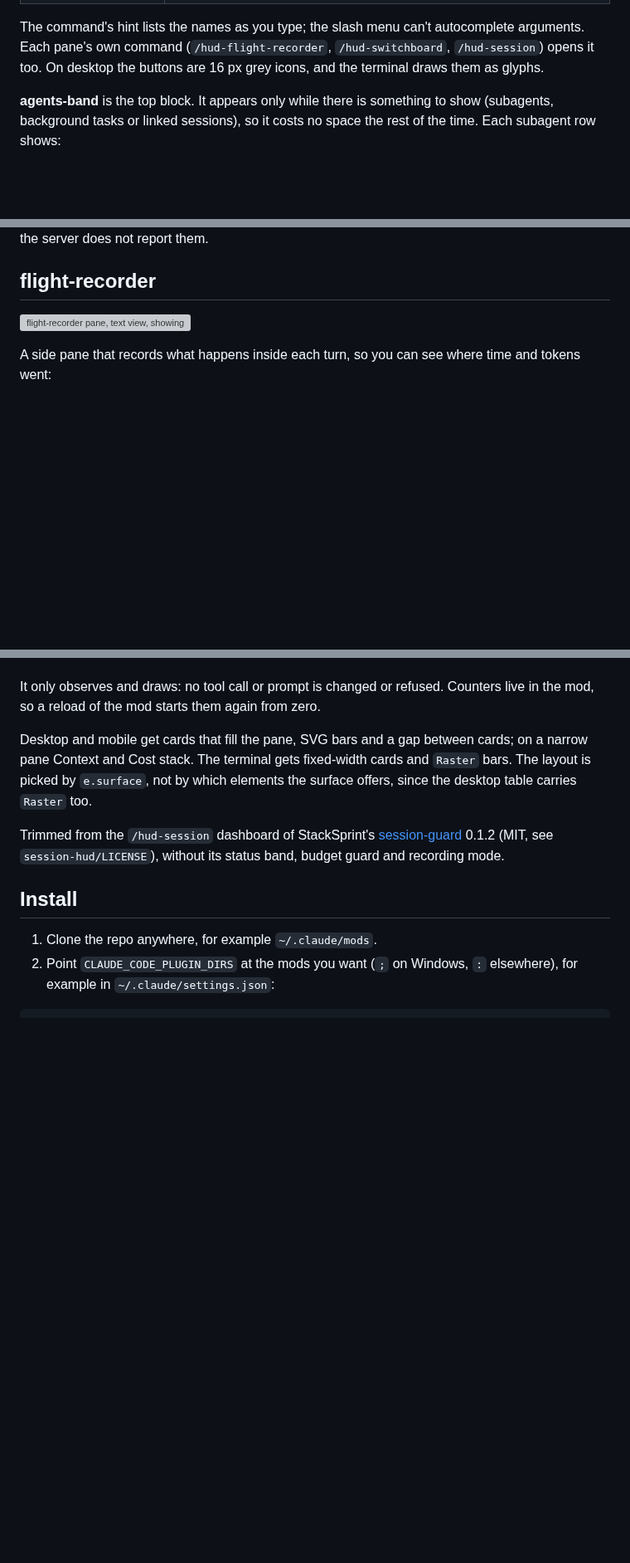
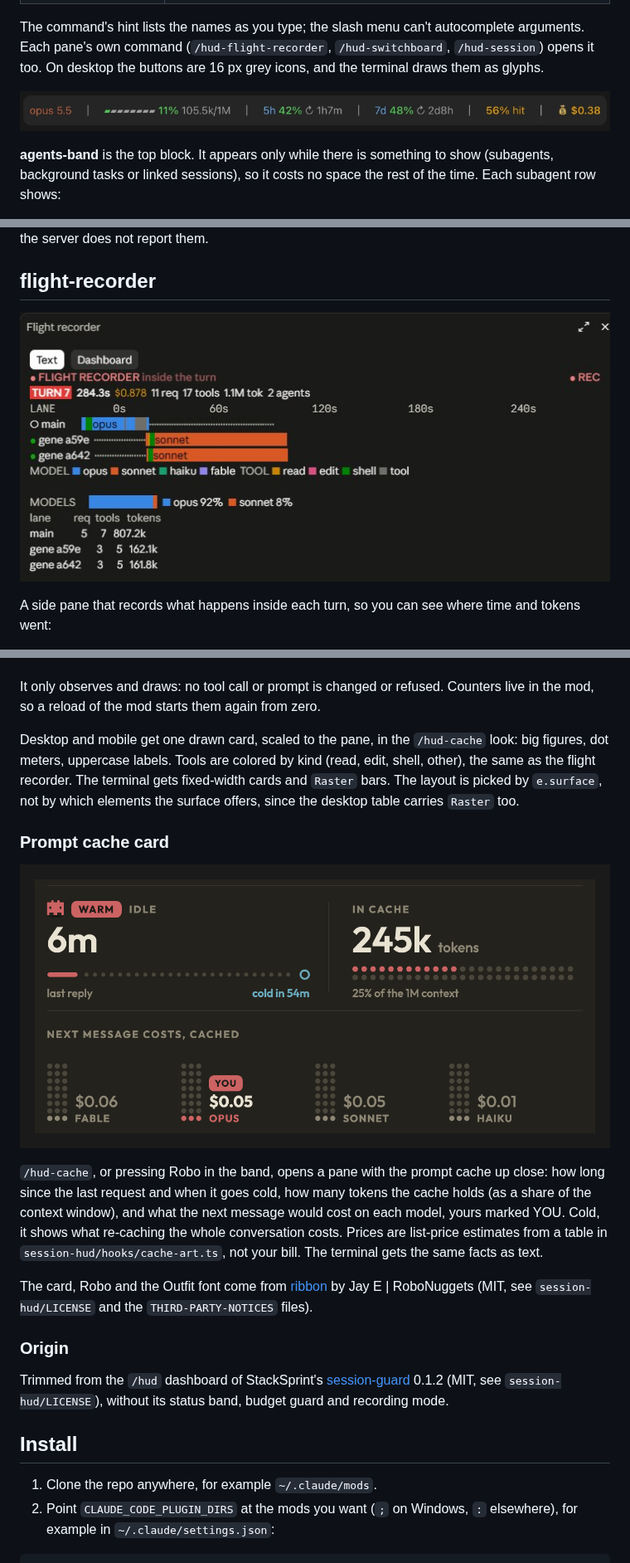
Before and after one commit to underscoreloG/claude-usage-mods, a Markdown page: README.md, 3 parts joined by grey strips. Shown at 83% size. Rendered like a GitHub page; pictures changed too: docs/hud-cache.png (added); blank space fills up the shorter version; grey boxes are pictures that could not be loaded.

```diff
--- a/README.md
+++ b/README.md
@@ -40,6 +44,8 @@ The sections are spread evenly with a `│` midway between each pair. Context an
 | `/band-usage buttons` | Lists the buttons, on or off, and which mods aren't loaded |
 
 The command's hint lists the names as you type; the slash menu can't autocomplete arguments. Each pane's own command (`/hud-flight-recorder`, `/hud-switchboard`, `/hud-session`) opens it too. On desktop the buttons are 16 px grey icons, and the terminal draws them as glyphs.
+
+![agents-band rows stacked above the usage band (the usage band shown here is the earlier, pre-cache layout)](docs/bands.png)
 
 **agents-band** is the top block. It appears only while there is something to show (subagents, background tasks or linked sessions), so it costs no space the rest of the time. Each subagent row shows:
 
@@ -68,7 +74,7 @@ The data comes from the desktop app's `ccd_session_mgmt` MCP server (`list_sessi
 
 ## flight-recorder
 
-![flight-recorder pane, text view, showing one turn with the main lane and two subagent lanes](docs/hud-flight-recorder.png)
+![flight-recorder pane, text view, showing one turn with the main lane and two subagent lanes](docs/flight-recorder.png)
 
 A side pane that records what happens inside each turn, so you can see where time and tokens went:
 
@@ -113,9 +123,19 @@ A side pane with one card per question, opened with `/hud-session` or the band's
 
 It only observes and draws: no tool call or prompt is changed or refused. Counters live in the mod, so a reload of the mod starts them again from zero.
 
-Desktop and mobile get cards that fill the pane, SVG bars and a gap between cards; on a narrow pane Context and Cost stack. The terminal gets fixed-width cards and `Raster` bars. The layout is picked by `e.surface`, not by which elements the surface offers, since the desktop table carries `Raster` too.
+Desktop and mobile get one drawn card, scaled to the pane, in the `/hud-cache` look: big figures, dot meters, uppercase labels. Tools are colored by kind (read, edit, shell, other), the same as the flight recorder. The terminal gets fixed-width cards and `Raster` bars. The layout is picked by `e.surface`, not by which elements the surface offers, since the desktop table carries `Raster` too.
 
-Trimmed from the `/hud-session` dashboard of StackSprint's [session-guard](https://github.com/stacksprint-io/claude-code-playbook/tree/main/mods/session-guard) 0.1.2 (MIT, see `session-hud/LICENSE`), without its status band, budget guard and recording mode.
+### Prompt cache card
+
+![/hud-cache card: warm, idle 6m and cold in 54m, 245k tokens in cache, next message cost per model with Opus marked YOU](docs/hud-cache.png)
+
+`/hud-cache`, or pressing Robo in the band, opens a pane with the prompt cache up close: how long since the last request and when it goes cold, how many tokens the cache holds (as a share of the context window), and what the next message would cost on each model, yours marked YOU. Cold, it shows what re-caching the whole conversation costs. Prices are list-price estimates from a table in `session-hud/hooks/cache-art.ts`, not your bill. The terminal gets the same facts as text.
+
+The card, Robo and the Outfit font come from [ribbon](https://github.com/robonuggets/ribbon) by Jay E | RoboNuggets (MIT, see `session-hud/LICENSE` and the `THIRD-PARTY-NOTICES` files).
+
+### Origin
+
+Trimmed from the `/hud` dashboard of StackSprint's [session-guard](https://github.com/stacksprint-io/claude-code-playbook/tree/main/mods/session-guard) 0.1.2 (MIT, see `session-hud/LICENSE`), without its status band, budget guard and recording mode.
 
 ## Install
 
```
Also changed, not shown: other parts of README.md (+13 -5 lines), docs/flight-recorder-dashboard.png (added), docs/session-hud.png, docs/usage-band.png (added), 2 other files.
